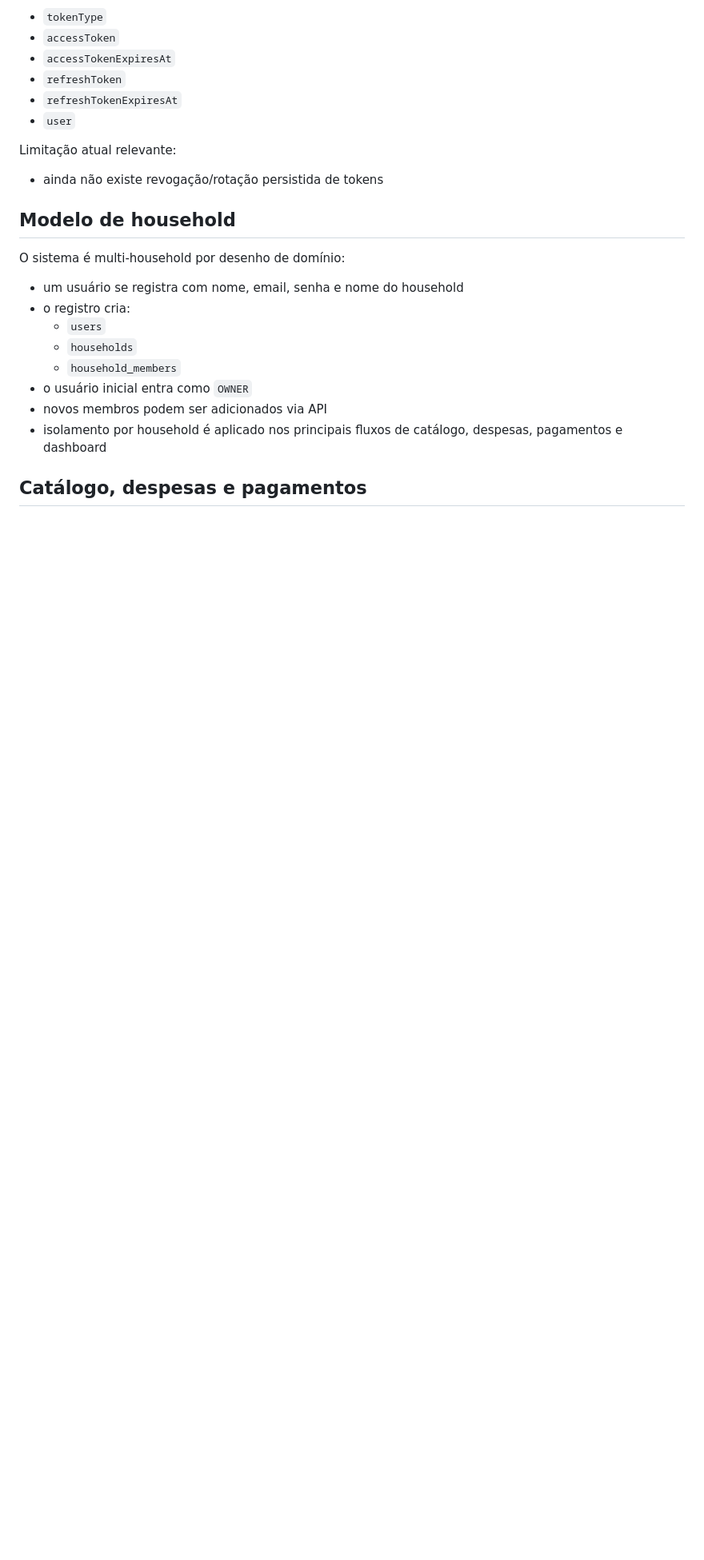
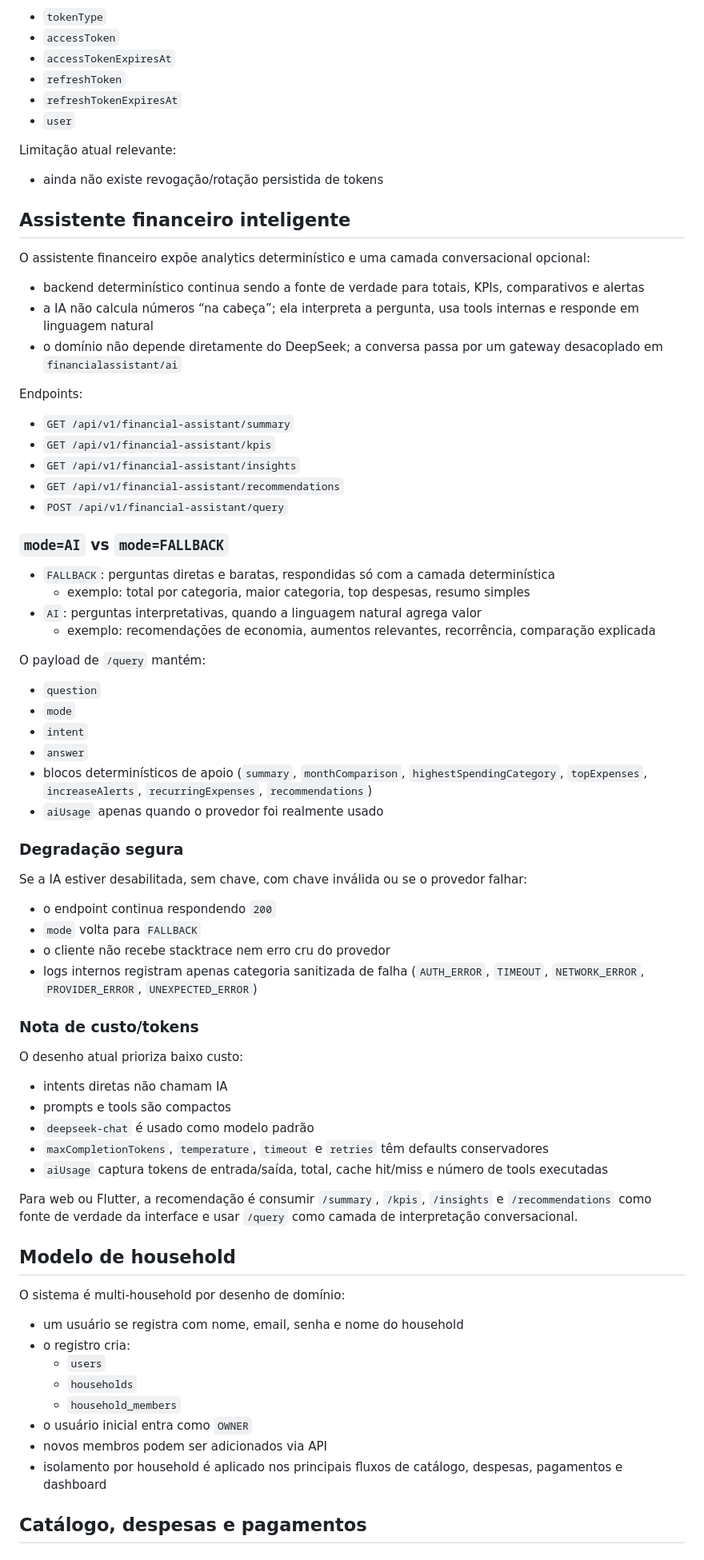
Before and after one commit to GilRossi/despesas, a Markdown page: README.md, the part around one of its changes. Shown at 80% size. Drawn GitHub-style; blank space fills up the shorter version.

Commit message:
docs(readme): document financial assistant feature

```diff
--- a/README.md
+++ b/README.md
@@ -186,6 +202,59 @@ Payload de auth mobile/API:
 Limitação atual relevante:
 
 - ainda não existe revogação/rotação persistida de tokens
+
+## Assistente financeiro inteligente
+
+O assistente financeiro expõe analytics determinístico e uma camada conversacional opcional:
+
+- backend determinístico continua sendo a fonte de verdade para totais, KPIs, comparativos e alertas
+- a IA não calcula números “na cabeça”; ela interpreta a pergunta, usa tools internas e responde em linguagem natural
+- o domínio não depende diretamente do DeepSeek; a conversa passa por um gateway desacoplado em `financialassistant/ai`
+
+Endpoints:
+
+- `GET /api/v1/financial-assistant/summary`
+- `GET /api/v1/financial-assistant/kpis`
+- `GET /api/v1/financial-assistant/insights`
+- `GET /api/v1/financial-assistant/recommendations`
+- `POST /api/v1/financial-assistant/query`
+
+### `mode=AI` vs `mode=FALLBACK`
+
+- `FALLBACK`: perguntas diretas e baratas, respondidas só com a camada determinística
+  - exemplo: total por categoria, maior categoria, top despesas, resumo simples
+- `AI`: perguntas interpretativas, quando a linguagem natural agrega valor
+  - exemplo: recomendações de economia, aumentos relevantes, recorrência, comparação explicada
+
+O payload de `/query` mantém:
+
+- `question`
+- `mode`
+- `intent`
+- `answer`
+- blocos determinísticos de apoio (`summary`, `monthComparison`, `highestSpendingCategory`, `topExpenses`, `increaseAlerts`, `recurringExpenses`, `recommendations`)
+- `aiUsage` apenas quando o provedor foi realmente usado
+
+### Degradação segura
+
+Se a IA estiver desabilitada, sem chave, com chave inválida ou se o provedor falhar:
+
+- o endpoint continua respondendo `200`
+- `mode` volta para `FALLBACK`
+- o cliente não recebe stacktrace nem erro cru do provedor
+- logs internos registram apenas categoria sanitizada de falha (`AUTH_ERROR`, `TIMEOUT`, `NETWORK_ERROR`, `PROVIDER_ERROR`, `UNEXPECTED_ERROR`)
+
+### Nota de custo/tokens
+
+O desenho atual prioriza baixo custo:
+
+- intents diretas não chamam IA
+- prompts e tools são compactos
+- `deepseek-chat` é usado como modelo padrão
+- `maxCompletionTokens`, `temperature`, `timeout` e `retries` têm defaults conservadores
+- `aiUsage` captura tokens de entrada/saída, total, cache hit/miss e número de tools executadas
+
+Para web ou Flutter, a recomendação é consumir `/summary`, `/kpis`, `/insights` e `/recommendations` como fonte de verdade da interface e usar `/query` como camada de interpretação conversacional.
 
 ## Modelo de household
 
```
Also changed, not shown: other parts of README.md (+16 -0 lines).
